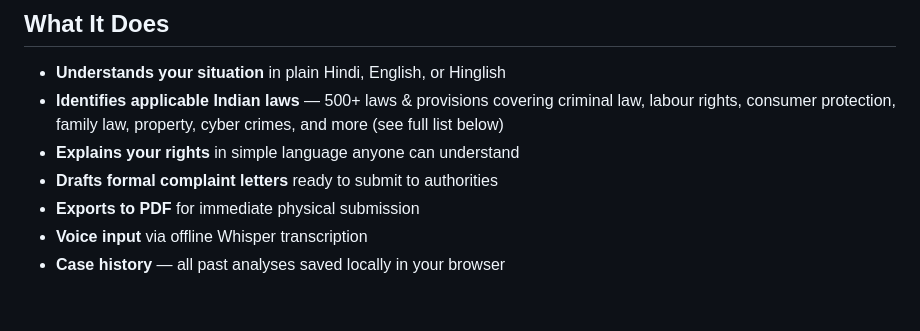
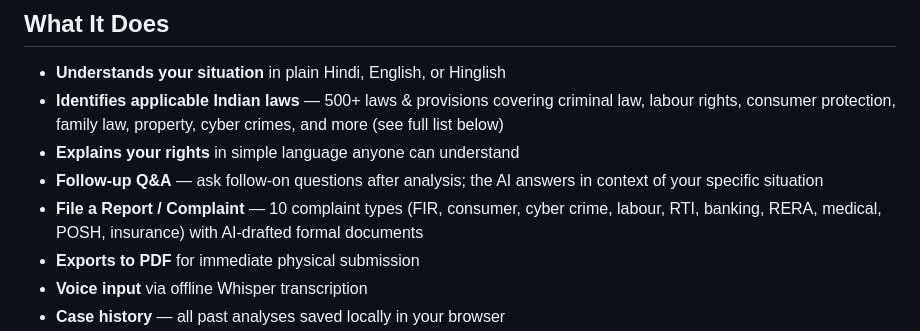
Before and after one commit to sarthak-here/nyayasaathi, a Markdown page: README.md, the part around one of its changes. GitHub-like rendering; blank space fills up the shorter version.

```diff
--- a/README.md
+++ b/README.md
@@ -15,7 +15,8 @@ NyayaSaathi is a **100% offline legal aid assistant** built for underserved Indi
 - **Understands your situation** in plain Hindi, English, or Hinglish
 - **Identifies applicable Indian laws** — 500+ laws & provisions covering criminal law, labour rights, consumer protection, family law, property, cyber crimes, and more (see full list below)
 - **Explains your rights** in simple language anyone can understand
-- **Drafts formal complaint letters** ready to submit to authorities
+- **Follow-up Q&A** — ask follow-on questions after analysis; the AI answers in context of your specific situation
+- **File a Report / Complaint** — 10 complaint types (FIR, consumer, cyber crime, labour, RTI, banking, RERA, medical, POSH, insurance) with AI-drafted formal documents
 - **Exports to PDF** for immediate physical submission
 - **Voice input** via offline Whisper transcription
 - **Case history** — all past analyses saved locally in your browser
```
Also changed, not shown: other parts of README.md (+36 -22 lines).
